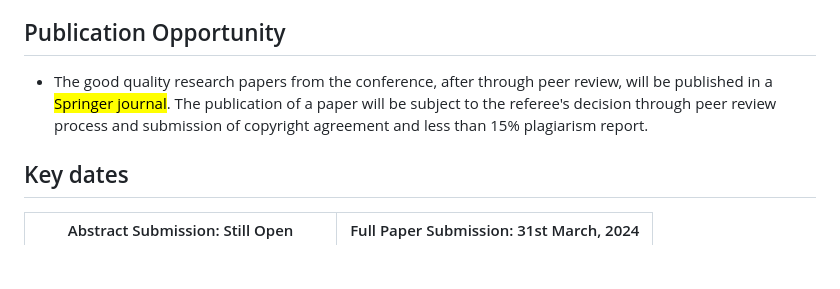
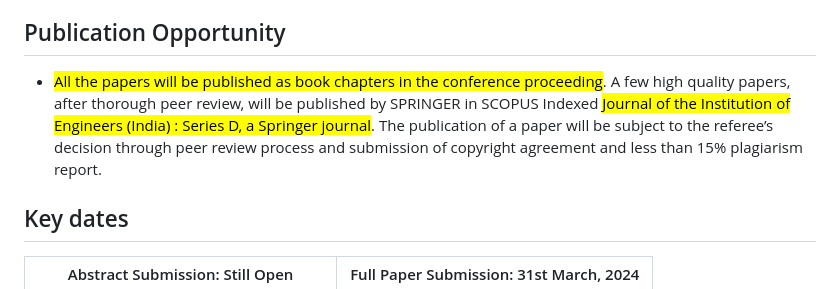
Before and after one commit to thatsuman/icpmmm2024, a Markdown page: src/pages/papers.md, the part around the change. Drawn GitHub-style; blank space fills up the shorter version.

Commit message:
Update publication Fixes #53

```diff
--- a/src/pages/papers.md
+++ b/src/pages/papers.md
@@ -107,10 +107,11 @@ The paper should only be submitted by Email at
 
 ## Publication Opportunity
 
-- The good quality research papers from the conference, after through peer review, will be published
-  in a <mark style="background-color:#F4E869;color: black;">Springer journal</mark>. The publication of a paper will be subject to the referee's decision through
-  peer review process and submission of copyright agreement and less than 15% plagiarism
-  report.
+- <mark style="background-color:#F4E869;color: black;">All the papers will be published as book chapters in the conference proceeding</mark>. A few high quality
+  papers, after thorough peer review, will be published by SPRINGER in SCOPUS Indexed <mark style="background-color:#F4E869;color: black;"> Journal
+  of the Institution of Engineers (India) : Series D, a Springer journal</mark>. The publication of a paper will
+  be subject to the referee’s decision through peer review process and submission of copyright
+  agreement and less than 15% plagiarism report.
 
 ## Key dates
 
```
